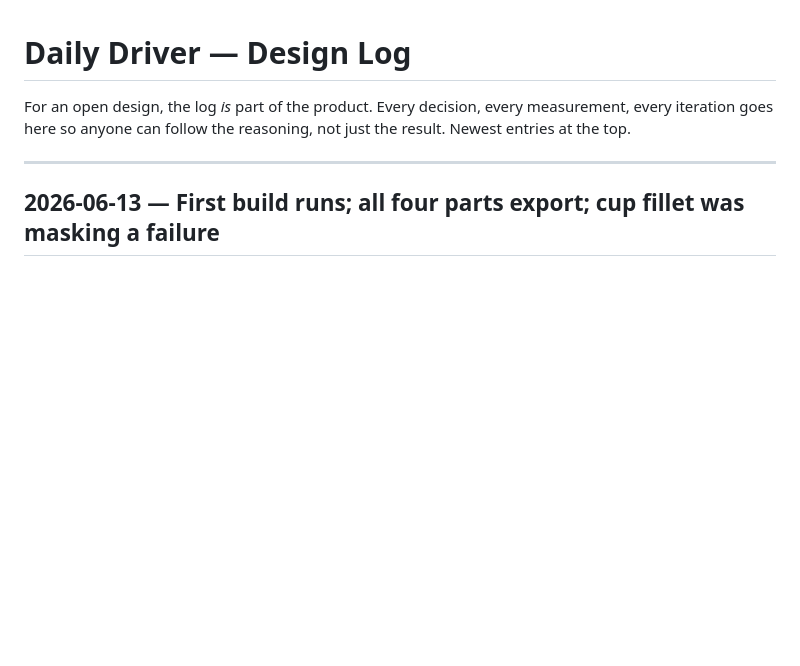
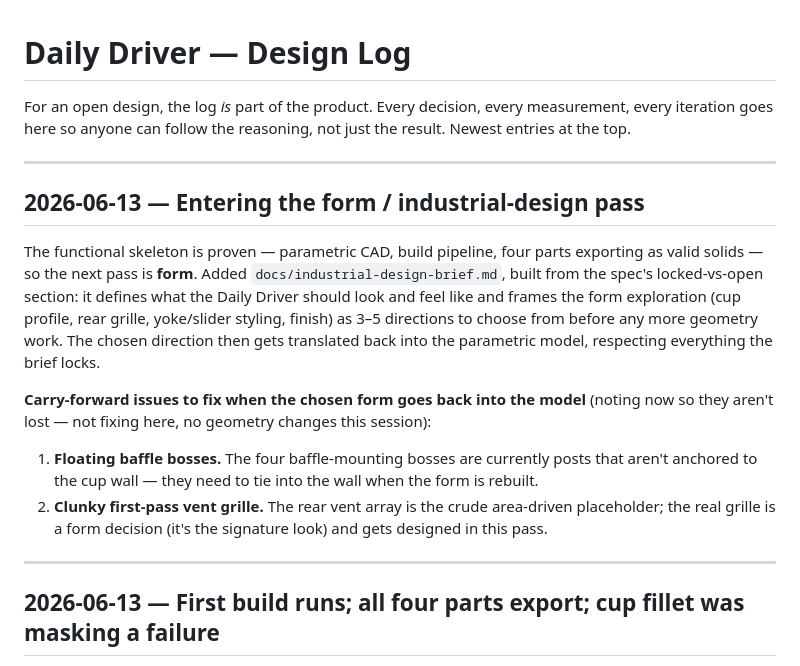
Before and after one commit to makerphones/daily-driver, a Markdown page: docs/DESIGN-LOG.md, the part around the change. Drawn GitHub-style; blank space fills up the shorter version.

```diff
--- a/docs/DESIGN-LOG.md
+++ b/docs/DESIGN-LOG.md
@@ -3,6 +3,30 @@
 For an open design, the log *is* part of the product. Every decision, every
 measurement, every iteration goes here so anyone can follow the reasoning, not
 just the result. Newest entries at the top.
+
+---
+
+## 2026-06-13 — Entering the form / industrial-design pass
+
+The functional skeleton is proven — parametric CAD, build pipeline, four parts
+exporting as valid solids — so the next pass is **form**. Added
+`docs/industrial-design-brief.md`, built from the spec's locked-vs-open section:
+it defines what the Daily Driver should look and feel like and frames the form
+exploration (cup profile, rear grille, yoke/slider styling, finish) as 3–5
+directions to choose from before any more geometry work. The chosen direction
+then gets translated back into the parametric model, respecting everything the
+brief locks.
+
+**Carry-forward issues to fix when the chosen form goes back into the model**
+(noting now so they aren't lost — not fixing here, no geometry changes this
+session):
+
+1. **Floating baffle bosses.** The four baffle-mounting bosses are currently
+   posts that aren't anchored to the cup wall — they need to tie into the wall
+   when the form is rebuilt.
+2. **Clunky first-pass vent grille.** The rear vent array is the crude
+   area-driven placeholder; the real grille is a form decision (it's the
+   signature look) and gets designed in this pass.
 
 ---
 
```
Also changed, not shown: docs/industrial-design-brief.md (added, +103 -0 lines).
